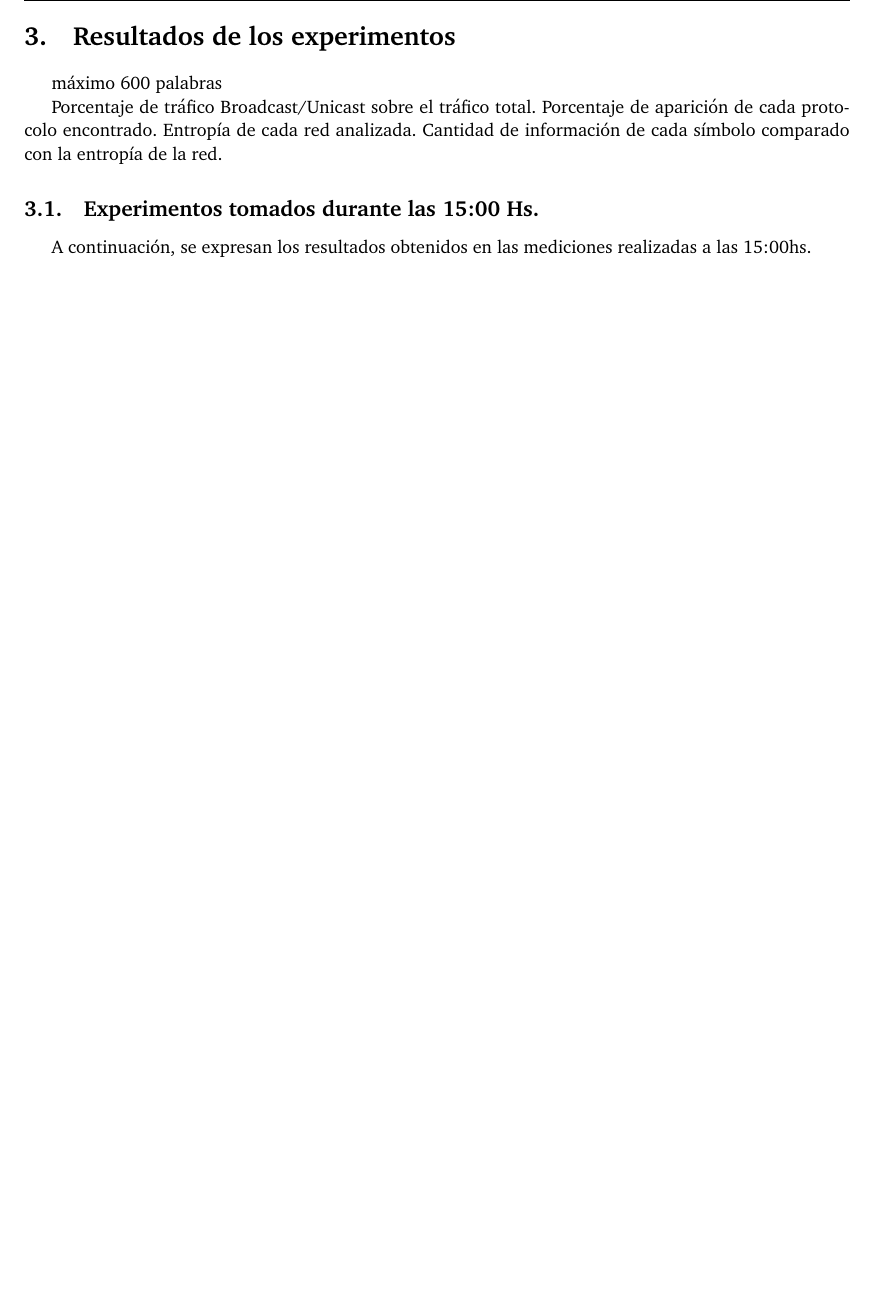
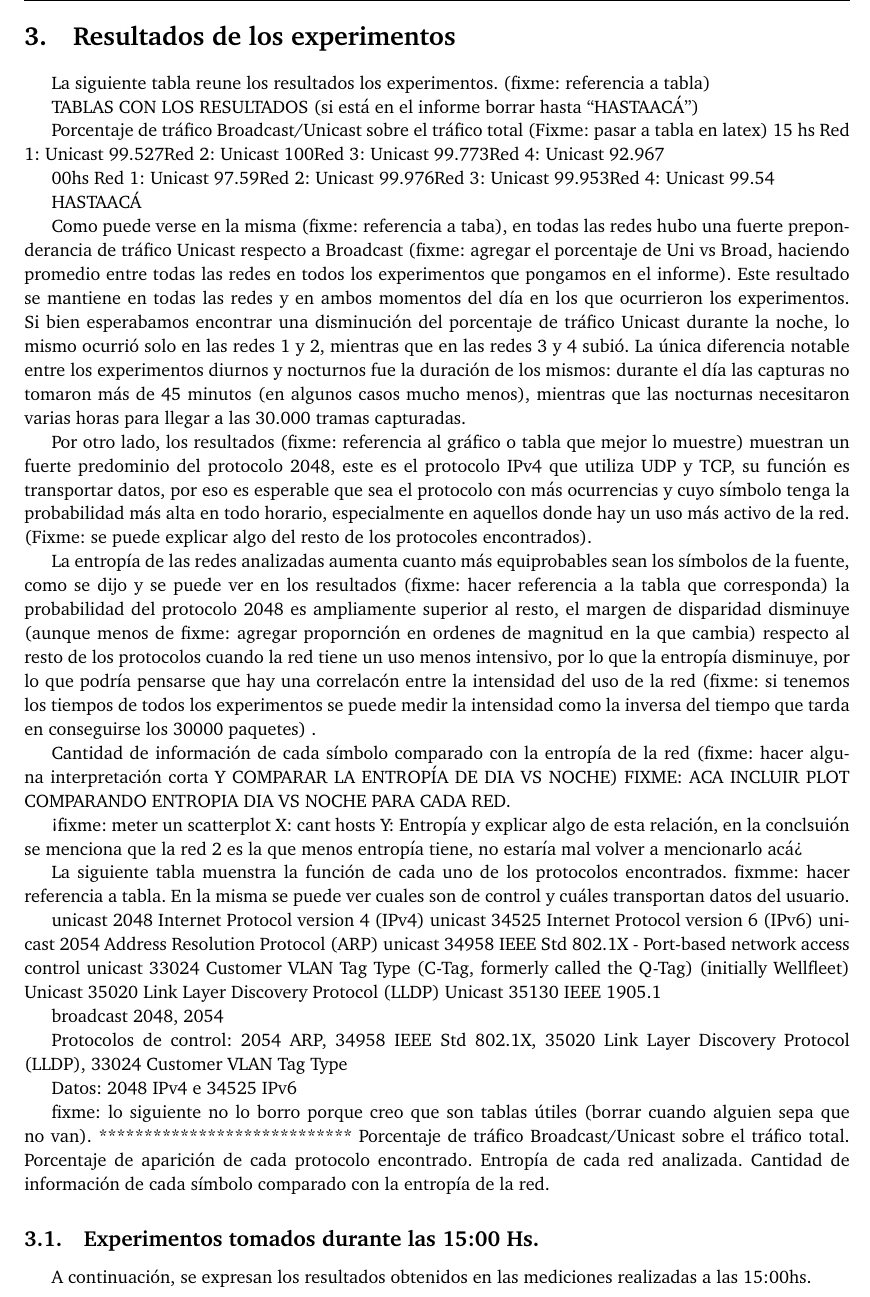
Before and after one commit to joaromera/networks-and-information-theory, a LaTeX document (informe/informe.tex, which reads informe/2-resultados.tex): part of page 5 of 8 before the commit and part of page 5 of 9 after it, cut so that both start at the same text, the shorter picture padded with empty space. Compiled offline with pdfLaTeX.

Commit message:
resultados, sincronizada con docs, muchos fixmes por correjir

```diff
--- a/informe/2-resultados.tex
+++ b/informe/2-resultados.tex
@@ -1,7 +1,75 @@
 \section{Resultados de los experimentos}
 
-máximo 600 palabras
 
+La siguiente tabla reune los resultados los experimentos. (fixme: referencia a tabla)
+
+TABLAS CON LOS RESULTADOS (si está en el informe borrar hasta “HASTAACÁ”)
+
+Porcentaje de tráfico Broadcast/Unicast sobre el tráfico total (Fixme: pasar a tabla en latex)
+15 hs
+Red 1: Unicast 99.527%
+Red 2: Unicast 100%
+Red 3: Unicast 99.773%
+Red 4: Unicast 92.967%
+
+00hs
+Red 1: Unicast 97.59%
+Red 2: Unicast 99.976%
+Red 3: Unicast 99.953%
+Red 4: Unicast 99.54%
+
+HASTAACÁ
+
+Como puede verse en la misma (fixme: referencia a taba), en todas las redes hubo una fuerte preponderancia de tráfico Unicast respecto a Broadcast (fixme: agregar el porcentaje de Uni vs Broad, haciendo promedio entre todas las redes en todos los experimentos que pongamos en el informe). Este resultado se mantiene en todas las redes y en ambos momentos del día en los que ocurrieron los experimentos. Si bien esperabamos encontrar una disminución del porcentaje de tráfico Unicast durante la noche, lo mismo ocurrió solo en las redes 1 y 2, mientras que en las redes 3 y 4 subió. La única diferencia notable entre los experimentos diurnos y nocturnos fue la duración de los mismos: durante el día las capturas no tomaron más de 45 minutos (en algunos casos mucho menos), mientras que las nocturnas necesitaron varias horas para llegar a las 30.000 tramas capturadas.
+
+Por otro lado, los resultados (fixme: referencia al gráfico o tabla que mejor lo muestre) muestran un fuerte predominio del protocolo 2048, este es el protocolo IPv4 que utiliza UDP y TCP, su función es transportar datos, por eso es esperable que sea el protocolo con más ocurrencias y cuyo símbolo tenga la probabilidad más alta en todo horario, especialmente en aquellos donde hay un uso más activo de la red.
+(Fixme: se puede explicar algo del resto de los protocoles encontrados).
+
+La entropía de las redes analizadas aumenta cuanto más equiprobables sean los símbolos de la fuente, como se dijo y se puede ver en los resultados (fixme: hacer referencia a la tabla que corresponda) la probabilidad del protocolo 2048 es ampliamente superior al resto, el margen de disparidad disminuye (aunque menos de fixme: agregar propornción en ordenes de magnitud en la que cambia) respecto al resto de los protocolos cuando la red tiene un uso menos intensivo, por lo que la entropía disminuye, por lo que podría pensarse que hay una correlacón entre la intensidad del uso de la red (fixme: si tenemos los tiempos de todos los experimentos se puede medir la intensidad como la inversa del tiempo que tarda en conseguirse los 30000 paquetes) .
+
+Cantidad de información de cada símbolo comparado con la entropía de la red (fixme: hacer alguna interpretación corta Y COMPARAR LA ENTROPÍA DE DIA VS NOCHE)
+FIXME: ACA INCLUIR PLOT COMPARANDO ENTROPIA DIA VS NOCHE PARA CADA RED.
+
+<fixme: meter un scatterplot X: cant hosts Y: Entropía y explicar algo de esta relación, en la conclsuión se menciona que la red 2 es la que menos entropía tiene, no estaría mal volver a mencionarlo acá>
+
+
+La siguiente tabla muenstra la función de cada uno de los protocolos encontrados. fixmme: hacer referencia a tabla. En la misma se puede ver cuales son de control y cuáles transportan datos del usuario.
+
+unicast 2048 Internet Protocol version 4 (IPv4)
+unicast 34525   Internet Protocol version 6 (IPv6)
+unicast 2054 Address Resolution Protocol (ARP)
+unicast 34958 IEEE Std 802.1X - Port-based network access control
+unicast 33024 Customer VLAN Tag Type (C-Tag, formerly called the Q-Tag) (initially Wellfleet)
+Unicast 35020 Link Layer Discovery Protocol (LLDP)
+Unicast 35130 IEEE 1905.1
+
+
+broadcast 2048, 2054
+
+
+
+
+
+Protocolos de control: 2054 ARP, 34958 IEEE Std 802.1X, 35020 Link Layer Discovery Protocol (LLDP), 33024 Customer VLAN Tag Type
+
+Datos: 2048 IPv4 e 34525 IPv6
+
+
+
+
+
+
+
+
+
+
+
+
+
+
+
+fixme: lo siguiente no lo borro porque creo que son tablas útiles (borrar cuando alguien sepa que no van).
+****************************
 Porcentaje de tráfico Broadcast/Unicast sobre el tráfico total.
 Porcentaje de aparición de cada protocolo encontrado.
 Entropía de cada red analizada.
```
